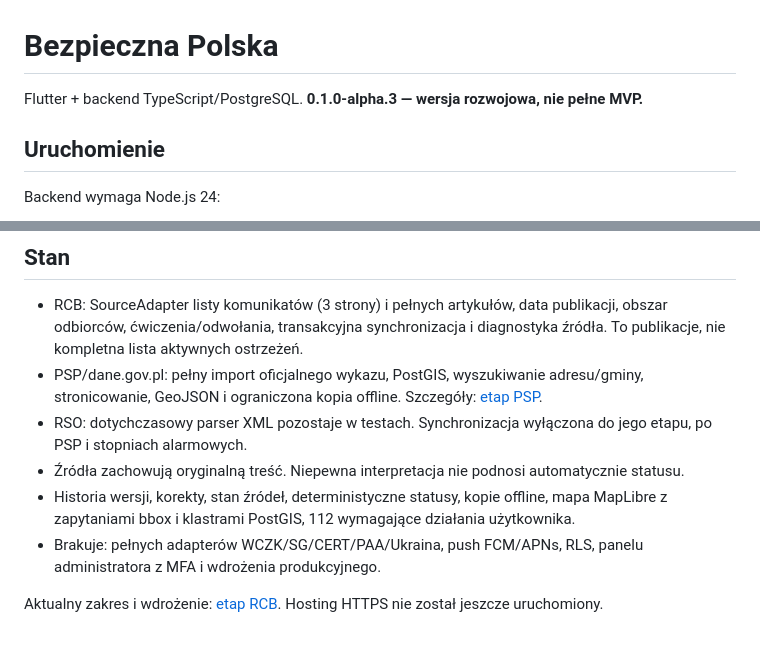
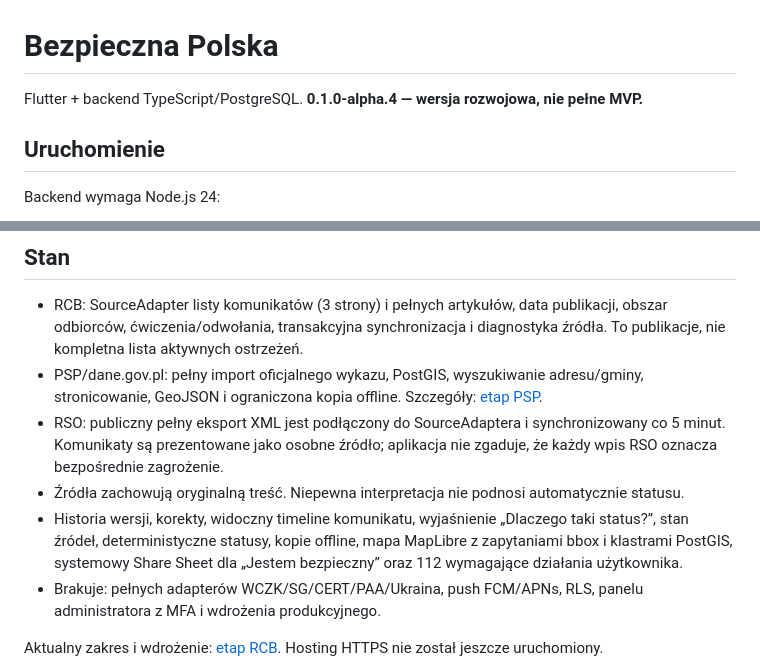
Before and after one commit to mmaatteusz/bezpieczna-polska, a Markdown page: README.md, 2 parts joined by grey strips. GitHub-like rendering; blank space fills up the shorter version.

Commit message:
Refresh README for completion pass

```diff
--- a/README.md
+++ b/README.md
@@ -1,6 +1,6 @@
 # Bezpieczna Polska
 
-Flutter + backend TypeScript/PostgreSQL. **0.1.0-alpha.3 — wersja rozwojowa, nie pełne MVP.**
+Flutter + backend TypeScript/PostgreSQL. **0.1.0-alpha.4 — wersja rozwojowa, nie pełne MVP.**
 
 ## Uruchomienie
 
@@ -35,9 +35,9 @@ Bez backendu aplikacja pokazuje brak danych. Nie korzysta bezpośrednio z API os
 
 - RCB: SourceAdapter listy komunikatów (3 strony) i pełnych artykułów, data publikacji, obszar odbiorców, ćwiczenia/odwołania, transakcyjna synchronizacja i diagnostyka źródła. To publikacje, nie kompletna lista aktywnych ostrzeżeń.
 - PSP/dane.gov.pl: pełny import oficjalnego wykazu, PostGIS, wyszukiwanie adresu/gminy, stronicowanie, GeoJSON i ograniczona kopia offline. Szczegóły: [etap PSP](docs/SHELTERS_STAGE.md).
-- RSO: dotychczasowy parser XML pozostaje w testach. Synchronizacja wyłączona do jego etapu, po PSP i stopniach alarmowych.
+- RSO: publiczny pełny eksport XML jest podłączony do SourceAdaptera i synchronizowany co 5 minut. Komunikaty są prezentowane jako osobne źródło; aplikacja nie zgaduje, że każdy wpis RSO oznacza bezpośrednie zagrożenie.
 - Źródła zachowują oryginalną treść. Niepewna interpretacja nie podnosi automatycznie statusu.
-- Historia wersji, korekty, stan źródeł, deterministyczne statusy, kopie offline, mapa MapLibre z zapytaniami bbox i klastrami PostGIS, 112 wymagające działania użytkownika.
+- Historia wersji, korekty, widoczny timeline komunikatu, wyjaśnienie „Dlaczego taki status?”, stan źródeł, deterministyczne statusy, kopie offline, mapa MapLibre z zapytaniami bbox i klastrami PostGIS, systemowy Share Sheet dla „Jestem bezpieczny” oraz 112 wymagające działania użytkownika.
 - Brakuje: pełnych adapterów WCZK/SG/CERT/PAA/Ukraina, push FCM/APNs, RLS, panelu administratora z MFA i wdrożenia produkcyjnego.
 
 Aktualny zakres i wdrożenie: [etap RCB](docs/RCB_STAGE.md). Hosting HTTPS nie został jeszcze uruchomiony.
```
